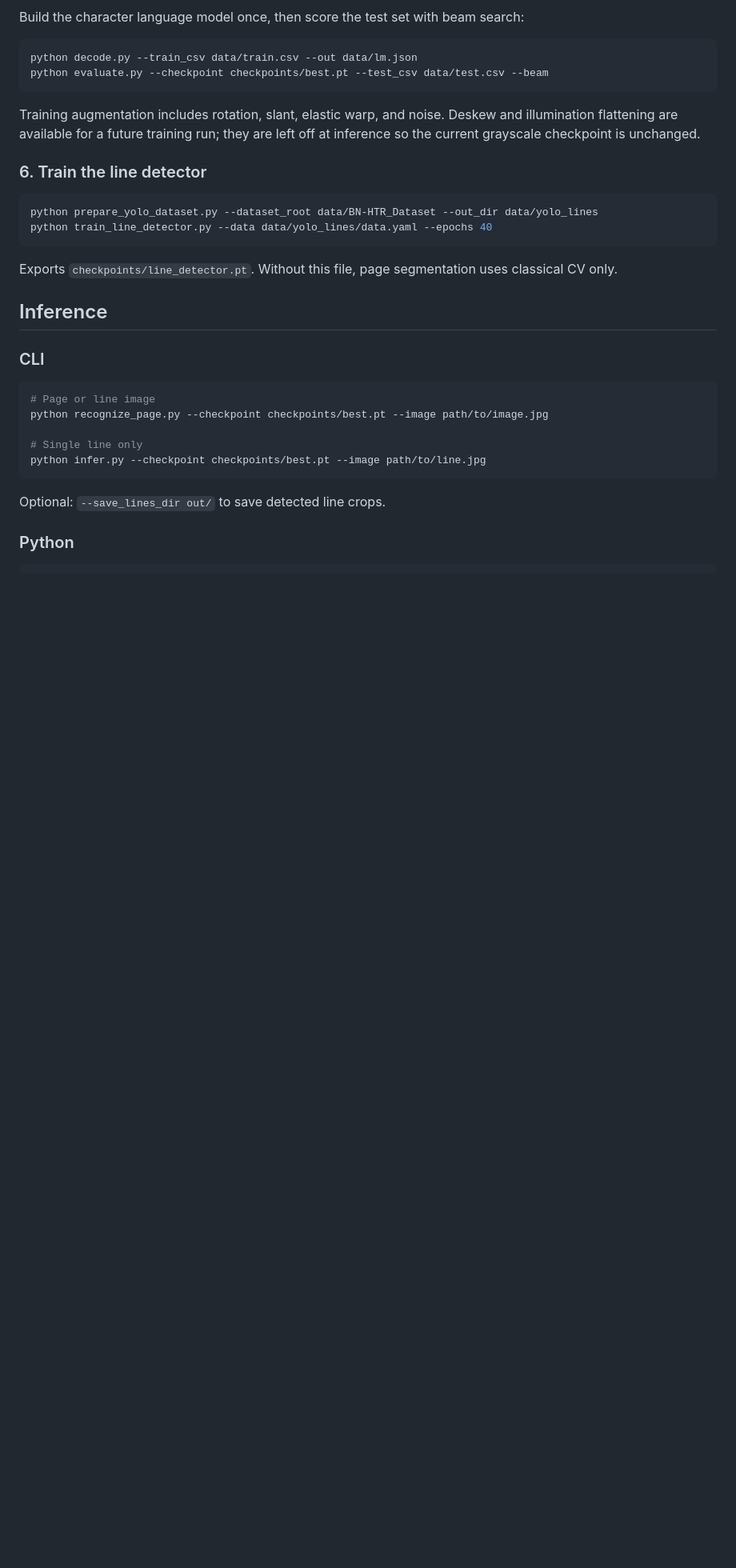
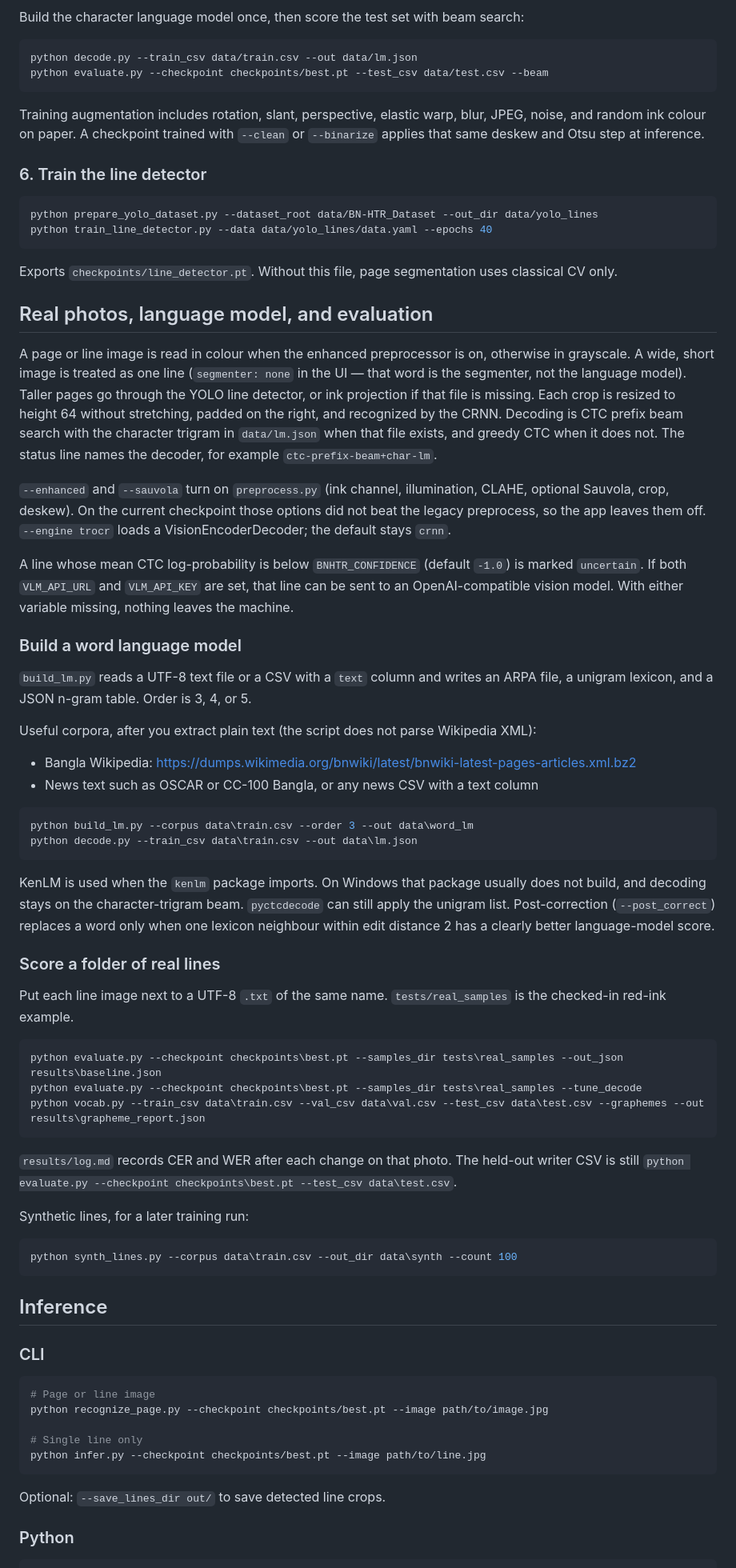
Before and after one commit to muddasirfaiyaj66/bn-htr, a Markdown page: README.md, the part around the change. Shown at 80% size. GitHub-like rendering; blank space fills up the shorter version.

Commit message:
Document the line pipeline, language-model build, and real-sample evaluation.
The status word none is the segmenter, and the README now says how to build the LM and score a folder of labeled photos.

````diff
--- a/README.md
+++ b/README.md
@@ -185,7 +185,7 @@ python decode.py --train_csv data/train.csv --out data/lm.json
 python evaluate.py --checkpoint checkpoints/best.pt --test_csv data/test.csv --beam
 ```
 
-Training augmentation includes rotation, slant, elastic warp, and noise. Deskew and illumination flattening are available for a future training run; they are left off at inference so the current grayscale checkpoint is unchanged.
+Training augmentation includes rotation, slant, perspective, elastic warp, blur, JPEG, noise, and random ink colour on paper. A checkpoint trained with `--clean` or `--binarize` applies that same deskew and Otsu step at inference.
 
 ### 6. Train the line detector
 
@@ -195,6 +195,48 @@ python train_line_detector.py --data data/yolo_lines/data.yaml --epochs 40
 ```
 
 Exports `checkpoints/line_detector.pt`. Without this file, page segmentation uses classical CV only.
+
+## Real photos, language model, and evaluation
+
+A page or line image is read in colour when the enhanced preprocessor is on, otherwise in grayscale. A wide, short image is treated as one line (`segmenter: none` in the UI — that word is the segmenter, not the language model). Taller pages go through the YOLO line detector, or ink projection if that file is missing. Each crop is resized to height 64 without stretching, padded on the right, and recognized by the CRNN. Decoding is CTC prefix beam search with the character trigram in `data/lm.json` when that file exists, and greedy CTC when it does not. The status line names the decoder, for example `ctc-prefix-beam+char-lm`.
+
+`--enhanced` and `--sauvola` turn on `preprocess.py` (ink channel, illumination, CLAHE, optional Sauvola, crop, deskew). On the current checkpoint those options did not beat the legacy preprocess, so the app leaves them off. `--engine trocr` loads a VisionEncoderDecoder; the default stays `crnn`.
+
+A line whose mean CTC log-probability is below `BNHTR_CONFIDENCE` (default `-1.0`) is marked `uncertain`. If both `VLM_API_URL` and `VLM_API_KEY` are set, that line can be sent to an OpenAI-compatible vision model. With either variable missing, nothing leaves the machine.
+
+### Build a word language model
+
+`build_lm.py` reads a UTF-8 text file or a CSV with a `text` column and writes an ARPA file, a unigram lexicon, and a JSON n-gram table. Order is 3, 4, or 5.
+
+Useful corpora, after you extract plain text (the script does not parse Wikipedia XML):
+
+- Bangla Wikipedia: https://dumps.wikimedia.org/bnwiki/latest/bnwiki-latest-pages-articles.xml.bz2
+- News text such as OSCAR or CC-100 Bangla, or any news CSV with a text column
+
+```bash
+python build_lm.py --corpus data\train.csv --order 3 --out data\word_lm
+python decode.py --train_csv data\train.csv --out data\lm.json
+```
+
+KenLM is used when the `kenlm` package imports. On Windows that package usually does not build, and decoding stays on the character-trigram beam. `pyctcdecode` can still apply the unigram list. Post-correction (`--post_correct`) replaces a word only when one lexicon neighbour within edit distance 2 has a clearly better language-model score.
+
+### Score a folder of real lines
+
+Put each line image next to a UTF-8 `.txt` of the same name. `tests/real_samples` is the checked-in red-ink example.
+
+```bash
+python evaluate.py --checkpoint checkpoints\best.pt --samples_dir tests\real_samples --out_json results\baseline.json
+python evaluate.py --checkpoint checkpoints\best.pt --samples_dir tests\real_samples --tune_decode
+python vocab.py --train_csv data\train.csv --val_csv data\val.csv --test_csv data\test.csv --graphemes --out results\grapheme_report.json
+```
+
+`results/log.md` records CER and WER after each change on that photo. The held-out writer CSV is still `python evaluate.py --checkpoint checkpoints\best.pt --test_csv data\test.csv`.
+
+Synthetic lines, for a later training run:
+
+```bash
+python synth_lines.py --corpus data\train.csv --out_dir data\synth --count 100
+```
 
 ## Inference
 
````
